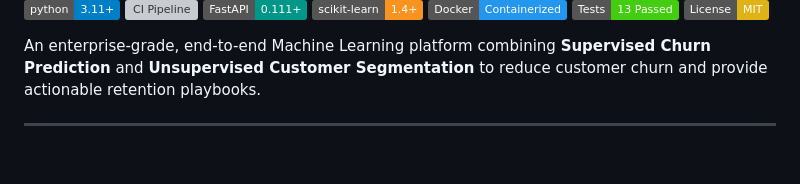
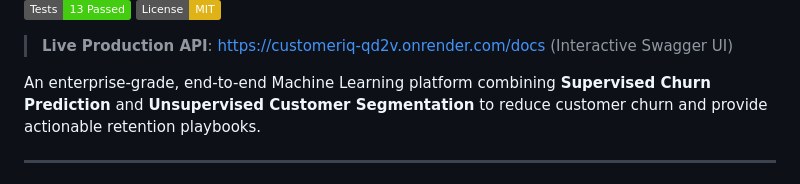
Before and after one commit to jasirjru/CustomerIQ, a Markdown page: README.md, the part around one of its changes. Rendered like a GitHub page; badges without logos; blank space fills up the shorter version; grey boxes are pictures that could not be loaded.

Commit message:
docs: add live Render production API documentation link

```diff
--- a/README.md
+++ b/README.md
@@ -7,6 +8,8 @@
 [![Docker](https://img.shields.io/badge/Docker-Containerized-2496ED.svg)](https://www.docker.com/)
 [![Tests](https://img.shields.io/badge/Tests-13%20Passed-brightgreen.svg)]()
 [![License: MIT](https://img.shields.io/badge/License-MIT-yellow.svg)](https://opensource.org/licenses/MIT)
+
+> **Live Production API**: [https://customeriq-qd2v.onrender.com/docs](https://customeriq-qd2v.onrender.com/docs) (Interactive Swagger UI)
 
 An enterprise-grade, end-to-end Machine Learning platform combining **Supervised Churn Prediction** and **Unsupervised Customer Segmentation** to reduce customer churn and provide actionable retention playbooks.
 
```
Also changed, not shown: other parts of README.md (+1 -0 lines).
